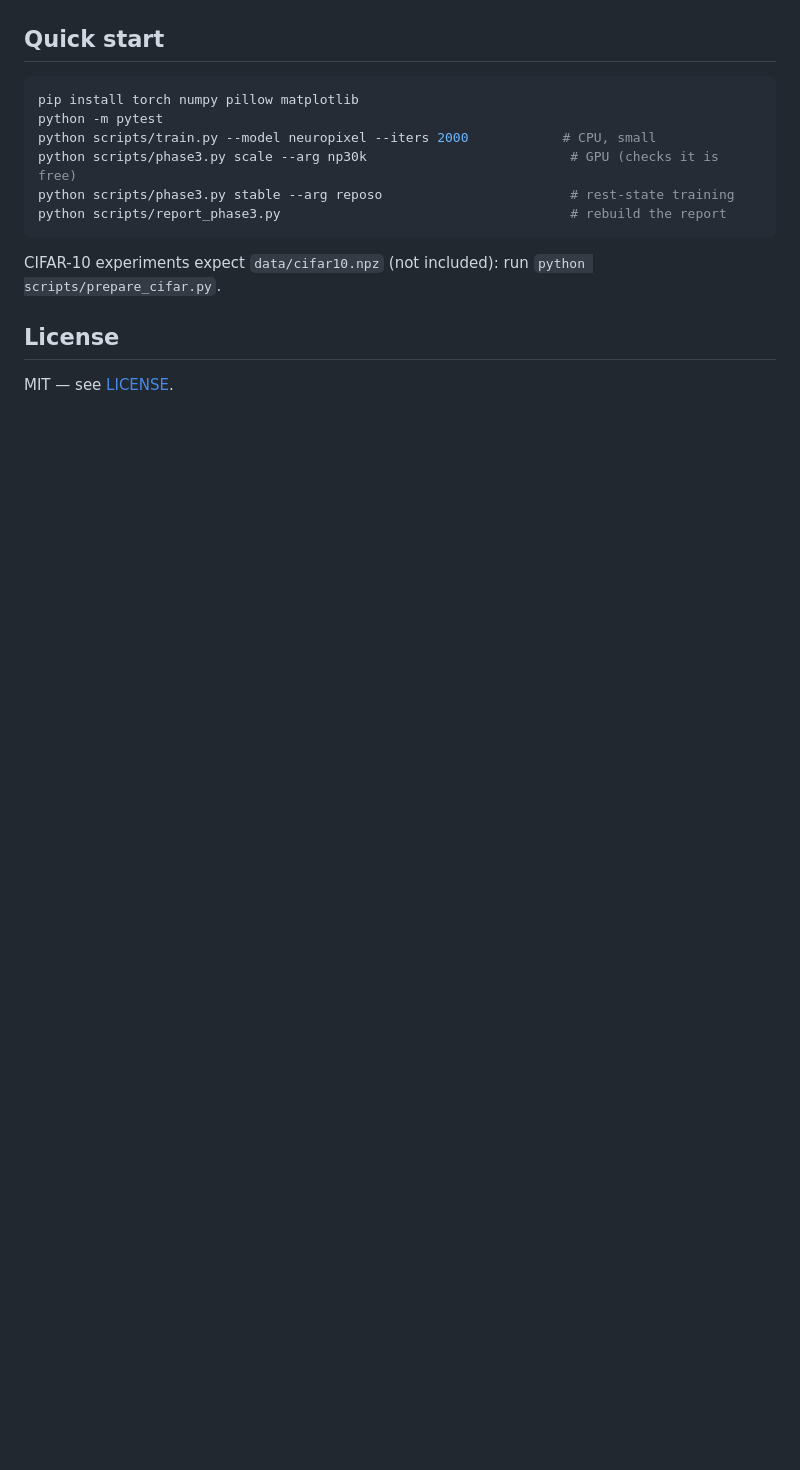
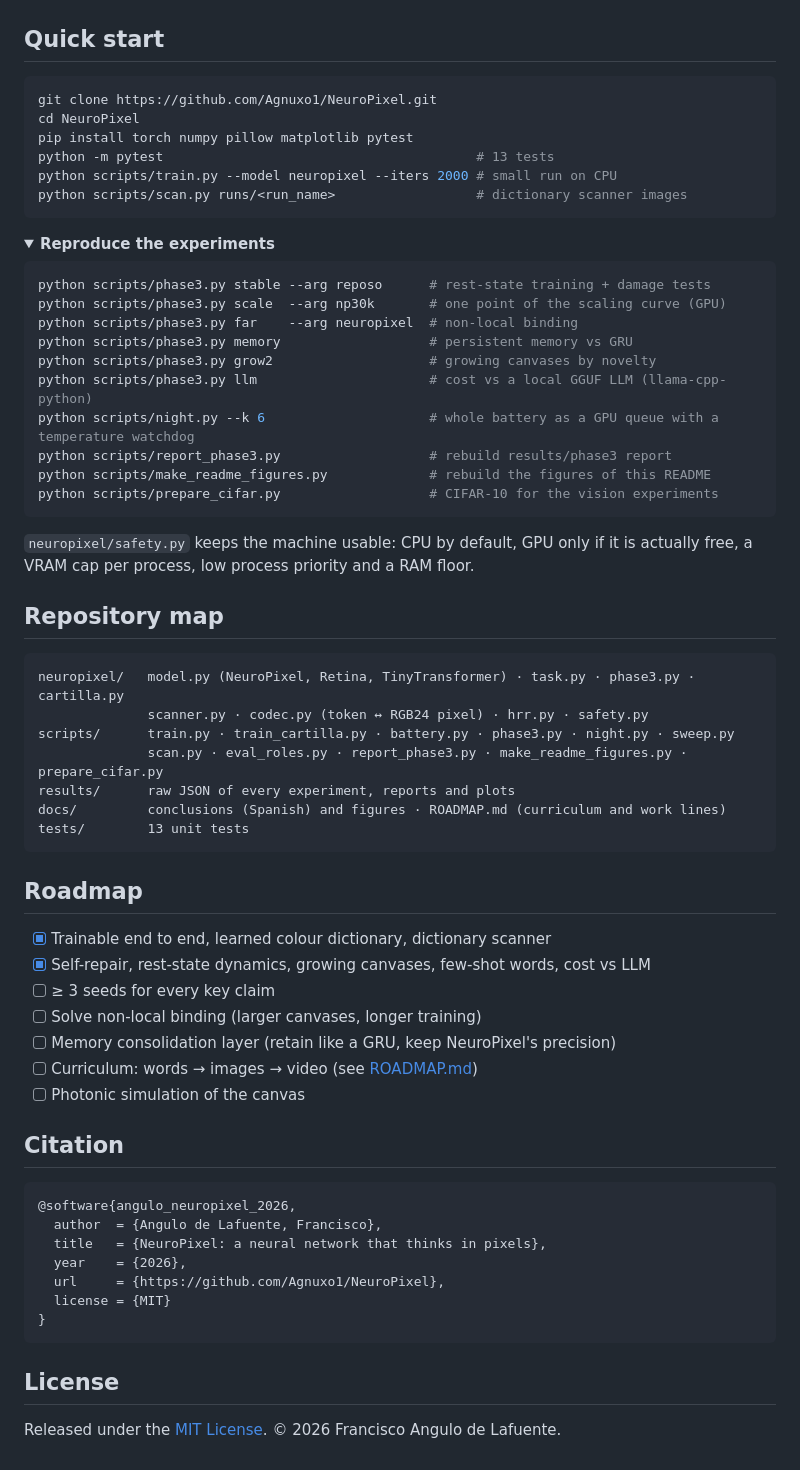
Before and after one commit to Agnuxo1/NeuroPixel, a Markdown page: README.md, the part around one of its changes. Rendered like a GitHub page; folded sections open; blank space fills up the shorter version.

````diff
--- a/README.md
+++ b/README.md
@@ -73,16 +98,69 @@ every pixel, every step ──same dictionary──▶ "what is this pixel think
 ## Quick start
 
 ```bash
-pip install torch numpy pillow matplotlib
-python -m pytest
-python scripts/train.py --model neuropixel --iters 2000            # CPU, small
-python scripts/phase3.py scale --arg np30k                          # GPU (checks it is free)
-python scripts/phase3.py stable --arg reposo                        # rest-state training
-python scripts/report_phase3.py                                     # rebuild the report
+git clone https://github.com/Agnuxo1/NeuroPixel.git
+cd NeuroPixel
+pip install torch numpy pillow matplotlib pytest
+python -m pytest                                        # 13 tests
+python scripts/train.py --model neuropixel --iters 2000 # small run on CPU
+python scripts/scan.py runs/<run_name>                  # dictionary scanner images
 ```
 
-CIFAR-10 experiments expect `data/cifar10.npz` (not included): run `python scripts/prepare_cifar.py`.
+<details>
+<summary><b>Reproduce the experiments</b></summary>
+
+```bash
+python scripts/phase3.py stable --arg reposo      # rest-state training + damage tests
+python scripts/phase3.py scale  --arg np30k       # one point of the scaling curve (GPU)
+python scripts/phase3.py far    --arg neuropixel  # non-local binding
+python scripts/phase3.py memory                   # persistent memory vs GRU
+python scripts/phase3.py grow2                    # growing canvases by novelty
+python scripts/phase3.py llm                      # cost vs a local GGUF LLM (llama-cpp-python)
+python scripts/night.py --k 6                     # whole battery as a GPU queue with a temperature watchdog
+python scripts/report_phase3.py                   # rebuild results/phase3 report
+python scripts/make_readme_figures.py             # rebuild the figures of this README
+python scripts/prepare_cifar.py                   # CIFAR-10 for the vision experiments
+```
+
+`neuropixel/safety.py` keeps the machine usable: CPU by default, GPU only if it is actually free, a VRAM cap per
+process, low process priority and a RAM floor.
+
+</details>
+
+## Repository map
+
+```
+neuropixel/   model.py (NeuroPixel, Retina, TinyTransformer) · task.py · phase3.py · cartilla.py
+              scanner.py · codec.py (token ↔ RGB24 pixel) · hrr.py · safety.py
+scripts/      train.py · train_cartilla.py · battery.py · phase3.py · night.py · sweep.py
+              scan.py · eval_roles.py · report_phase3.py · make_readme_figures.py · prepare_cifar.py
+results/      raw JSON of every experiment, reports and plots
+docs/         conclusions (Spanish) and figures · ROADMAP.md (curriculum and work lines)
+tests/        13 unit tests
+```
+
+## Roadmap
+
+- [x] Trainable end to end, learned colour dictionary, dictionary scanner
+- [x] Self-repair, rest-state dynamics, growing canvases, few-shot words, cost vs LLM
+- [ ] ≥ 3 seeds for every key claim
+- [ ] Solve non-local binding (larger canvases, longer training)
+- [ ] Memory consolidation layer (retain like a GRU, keep NeuroPixel's precision)
+- [ ] Curriculum: words → images → video (see [ROADMAP.md](ROADMAP.md))
+- [ ] Photonic simulation of the canvas
+
+## Citation
+
+```bibtex
+@software{angulo_neuropixel_2026,
+  author  = {Angulo de Lafuente, Francisco},
+  title   = {NeuroPixel: a neural network that thinks in pixels},
+  year    = {2026},
+  url     = {https://github.com/Agnuxo1/NeuroPixel},
+  license = {MIT}
+}
+```
 
 ## License
 
-MIT — see [LICENSE](LICENSE).
+Released under the [MIT License](LICENSE). © 2026 Francisco Angulo de Lafuente.
````
Also changed, not shown: other parts of README.md (+84 -59 lines), docs/img/banner.png (added), docs/img/capabilities_en.png (added), docs/img/scaling.png (deleted), docs/img/scaling_en.png (added), 3 other files.
